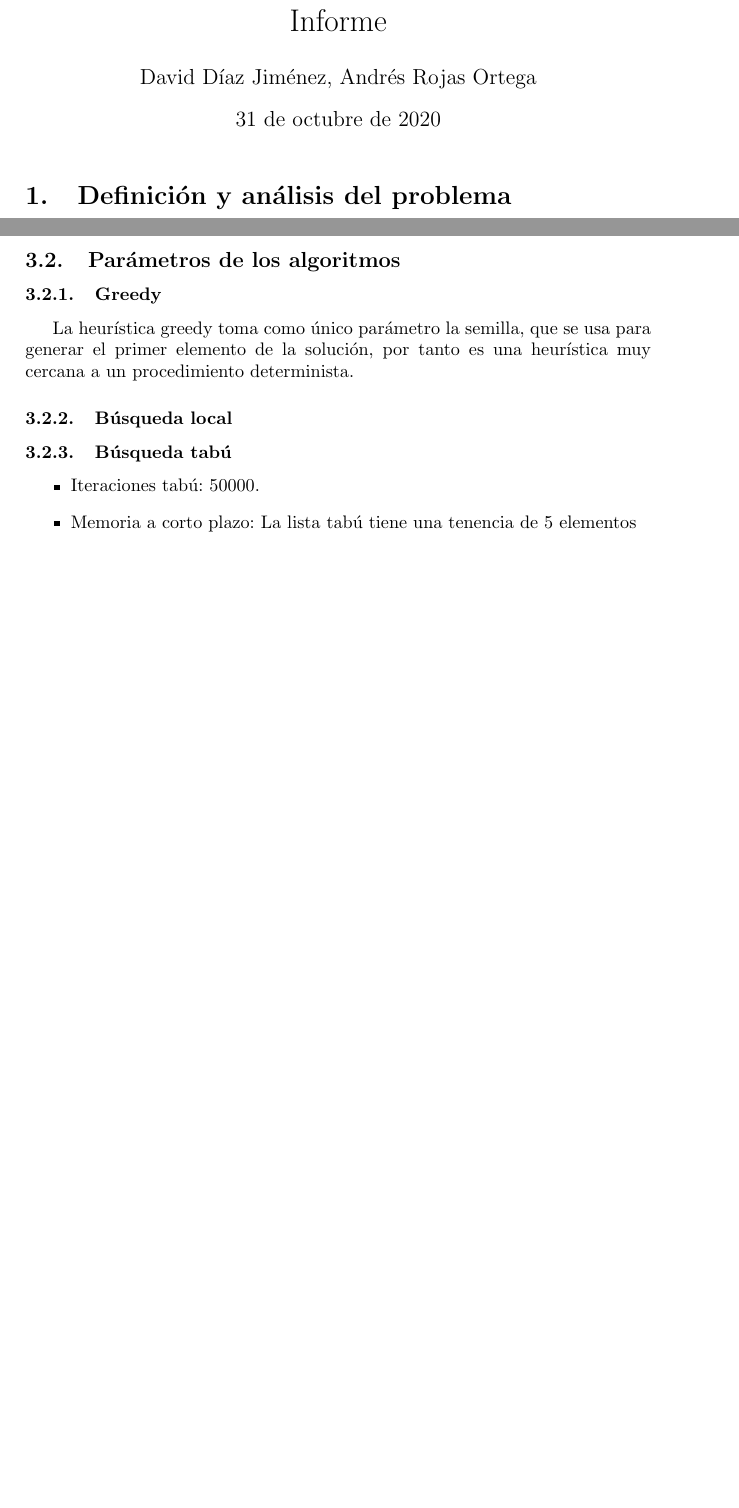
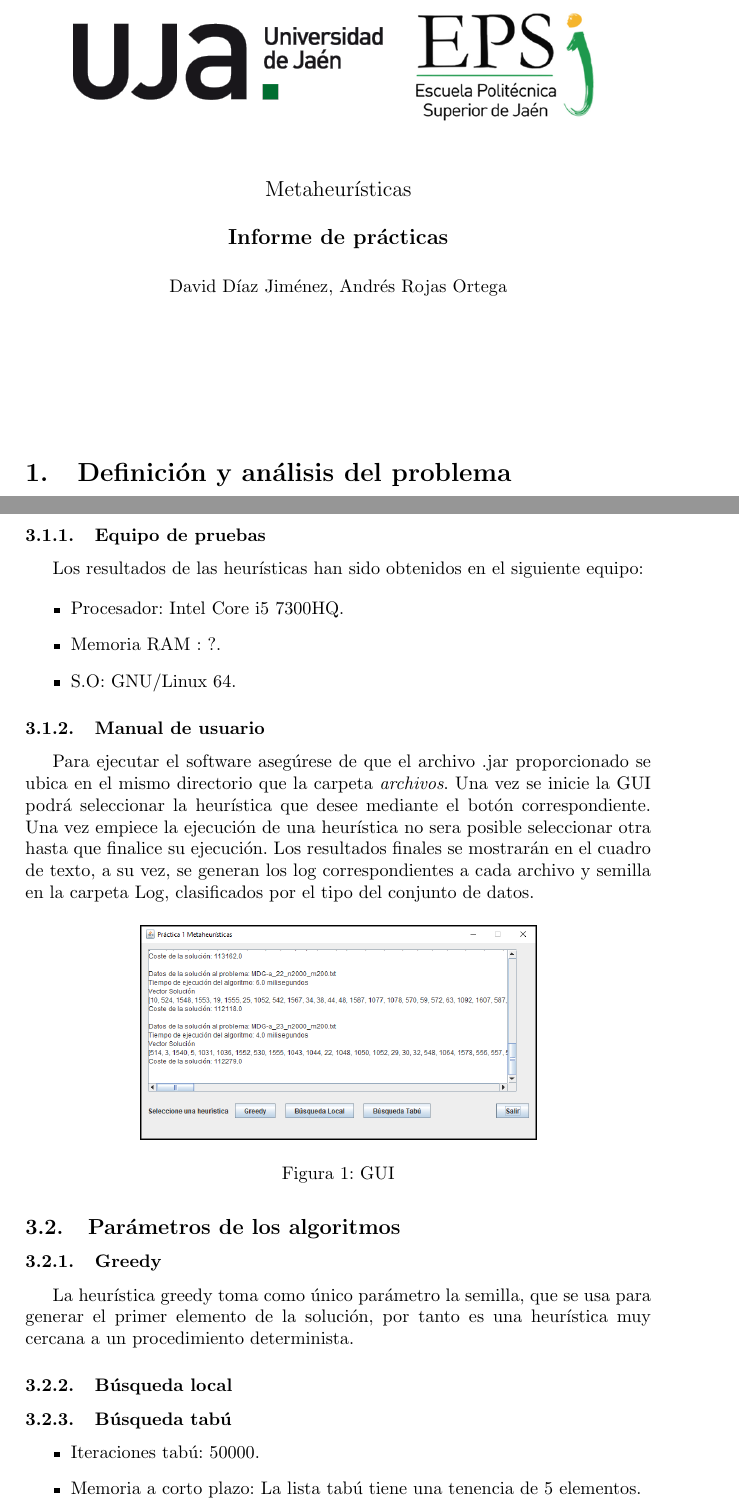
Before and after one commit to AndresRoOr/PracticasMetahur-sticas2021, a LaTeX document (Informe.tex): two parts of pages 1 and 10 of 11 before the commit and two parts of pages 1 and 11 of 12 after it, joined at a grey line, cut at the place of the change, the shorter picture padded with empty space. Compiled offline with pdfLaTeX.

Commit message:
Modificaciones en el estilo

```diff
--- a/Informe.tex
+++ b/Informe.tex
@@ -10,7 +10,31 @@
 
 \begin{document}
 
-	\maketitle
+	\begin{figure}[t]
+		\centering
+		\includegraphics[scale=0.2]{img/np_UJA_generica_6.png}
+		\includegraphics[scale=0.35]{img/Logo_EPS.png}
+
+	\end{figure}
+
+	\begin{center}
+
+		\begin{large}
+
+			Metaheurísticas
+
+		\end{large}
+
+		\vspace*{0.2in}
+		\textbf{\large Informe de prácticas}
+
+		\vspace*{.2in}
+
+		David Díaz Jiménez, Andrés Rojas Ortega
+
+		\vspace*{2.5cm}
+
+	\end{center}
 
 	\section{Definición y análisis del problema}
 
@@ -332,6 +356,29 @@
 
 	\paragraph{}Para realizar la práctica, se ha optado por implementar lasheurísticas propuestas en el lenguaje de programación \textsc{Java}. El ejecutable que se entrega junto a este documento ha sido compilado bajo \textsc{ Apache NetBeansIDE 12.0}.
 
+	\subsubsection{Equipo de pruebas}
+
+	Los resultados de las heurísticas han sido obtenidos en el siguiente equipo:
+
+		\begin{itemize}
+
+			\item Procesador: Intel Core i5 7300HQ.
+			\item Memoria RAM : ?.
+			\item S.O: GNU/Linux 64.
+
+		\end{itemize}
+
+	\subsubsection{Manual de usuario}
+
+	Para ejecutar el software asegúrese de que el archivo .jar proporcionado se ubica en el mismo directorio que la carpeta \emph{archivos}. Una vez se inicie la GUI podrá seleccionar la heurística que desee mediante el botón correspondiente. Una vez empiece la ejecución de una heurística no sera posible seleccionar otra hasta que finalice su ejecución. Los resultados finales se mostrarán en el cuadro de texto, a su vez, se generan los log correspondientes a cada archivo y semilla en la carpeta Log, clasificados por el tipo del conjunto de datos.
+
+		\begin{figure}[H]
+
+			\centering
+			\includegraphics[scale=0.4]{img/GUI}
+			\caption{GUI}
+
+		\end{figure}
 
 	\subsection{Parámetros de los algoritmos}
 
```
Also changed, not shown: img/GUI.PNG (added), img/Logo_EPS.png (added), img/np_UJA_generica_6.png (added), Informe.tex (9 more changed lines), 3 other files.
